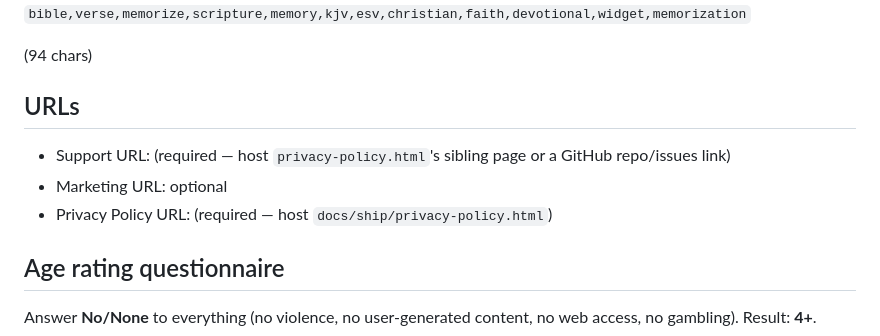
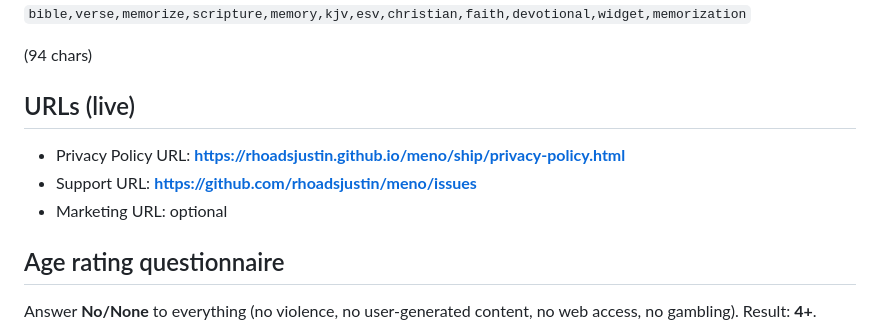
Before and after one commit to rhoadsjustin/meno, a Markdown page: docs/ship/app-store-listing.md, the part around the change. Drawn GitHub-style.

Commit message:
Listing: live privacy-policy + support URLs (GitHub Pages)
Co-Authored-By: Claude Fable 5 <noreply@anthropic.com>

```diff
--- a/docs/ship/app-store-listing.md
+++ b/docs/ship/app-store-listing.md
@@ -80,12 +80,11 @@ Fallback if collision: "Meno: Hide the Word".)
 
 (94 chars)
 
-## URLs
+## URLs (live)
 
-- Support URL: (required — host `privacy-policy.html`'s sibling page or a
-  GitHub repo/issues link)
+- Privacy Policy URL: **https://rhoadsjustin.github.io/meno/ship/privacy-policy.html**
+- Support URL: **https://github.com/rhoadsjustin/meno/issues**
 - Marketing URL: optional
-- Privacy Policy URL: (required — host `docs/ship/privacy-policy.html`)
 
 ## Age rating questionnaire
 
```
